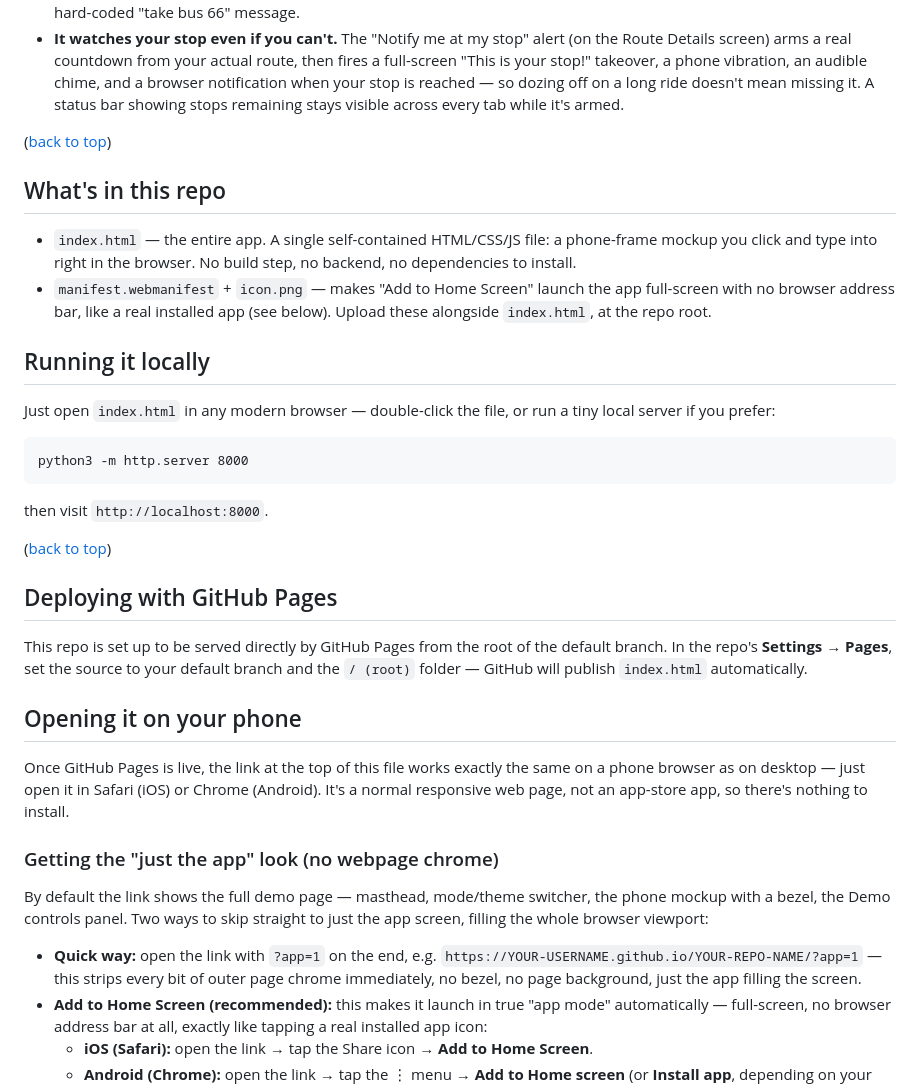
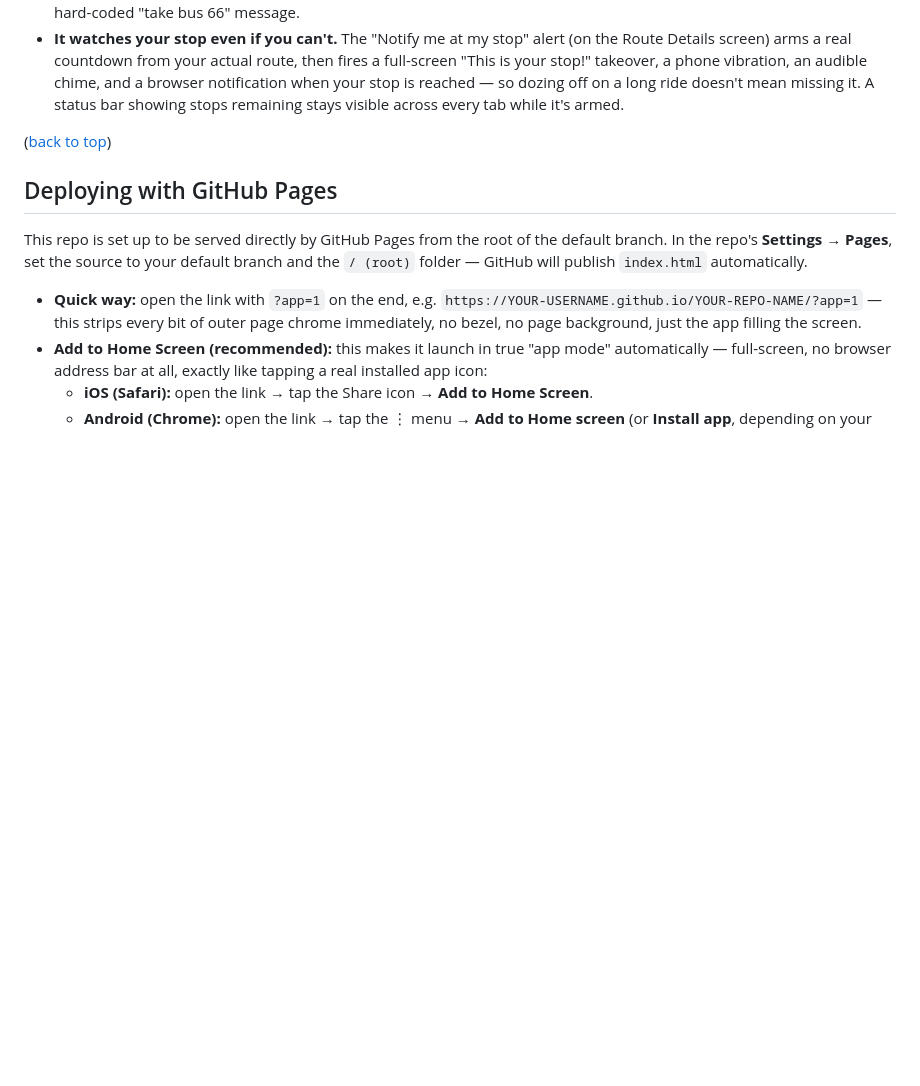
Before and after one commit to vatsala-pac/movewise, a Markdown page: README.md, the part around one of its changes. Rendered like a GitHub page; blank space fills up the shorter version.

````diff
--- a/README.md
+++ b/README.md
@@ -18,34 +18,10 @@ Most transport apps stop at telling you what's already happening: a train is del
 
 ([back to top](#readme-top))
 
-## What's in this repo
-
-- `index.html` — the entire app. A single self-contained HTML/CSS/JS file: a phone-frame mockup you click and type into right in the browser. No build step, no backend, no dependencies to install.
-- `manifest.webmanifest` + `icon.png` — makes "Add to Home Screen" launch the app full-screen with no browser address bar, like a real installed app (see below). Upload these alongside `index.html`, at the repo root.
-
-## Running it locally
-
-Just open `index.html` in any modern browser — double-click the file, or run a tiny local server if you prefer:
-
-```
-python3 -m http.server 8000
-```
-
-then visit `http://localhost:8000`.
-
-([back to top](#readme-top))
 
 ## Deploying with GitHub Pages
 
 This repo is set up to be served directly by GitHub Pages from the root of the default branch. In the repo's **Settings → Pages**, set the source to your default branch and the `/ (root)` folder — GitHub will publish `index.html` automatically.
-
-## Opening it on your phone
-
-Once GitHub Pages is live, the link at the top of this file works exactly the same on a phone browser as on desktop — just open it in Safari (iOS) or Chrome (Android). It's a normal responsive web page, not an app-store app, so there's nothing to install.
-
-### Getting the "just the app" look (no webpage chrome)
-
-By default the link shows the full demo page — masthead, mode/theme switcher, the phone mockup with a bezel, the Demo controls panel. Two ways to skip straight to just the app screen, filling the whole browser viewport:
 
 - **Quick way:** open the link with `?app=1` on the end, e.g. `https://YOUR-USERNAME.github.io/YOUR-REPO-NAME/?app=1` — this strips every bit of outer page chrome immediately, no bezel, no page background, just the app filling the screen.
 - **Add to Home Screen (recommended):** this makes it launch in true "app mode" automatically — full-screen, no browser address bar at all, exactly like tapping a real installed app icon:
````
Also changed, not shown: other parts of README.md (+3 -9 lines).
